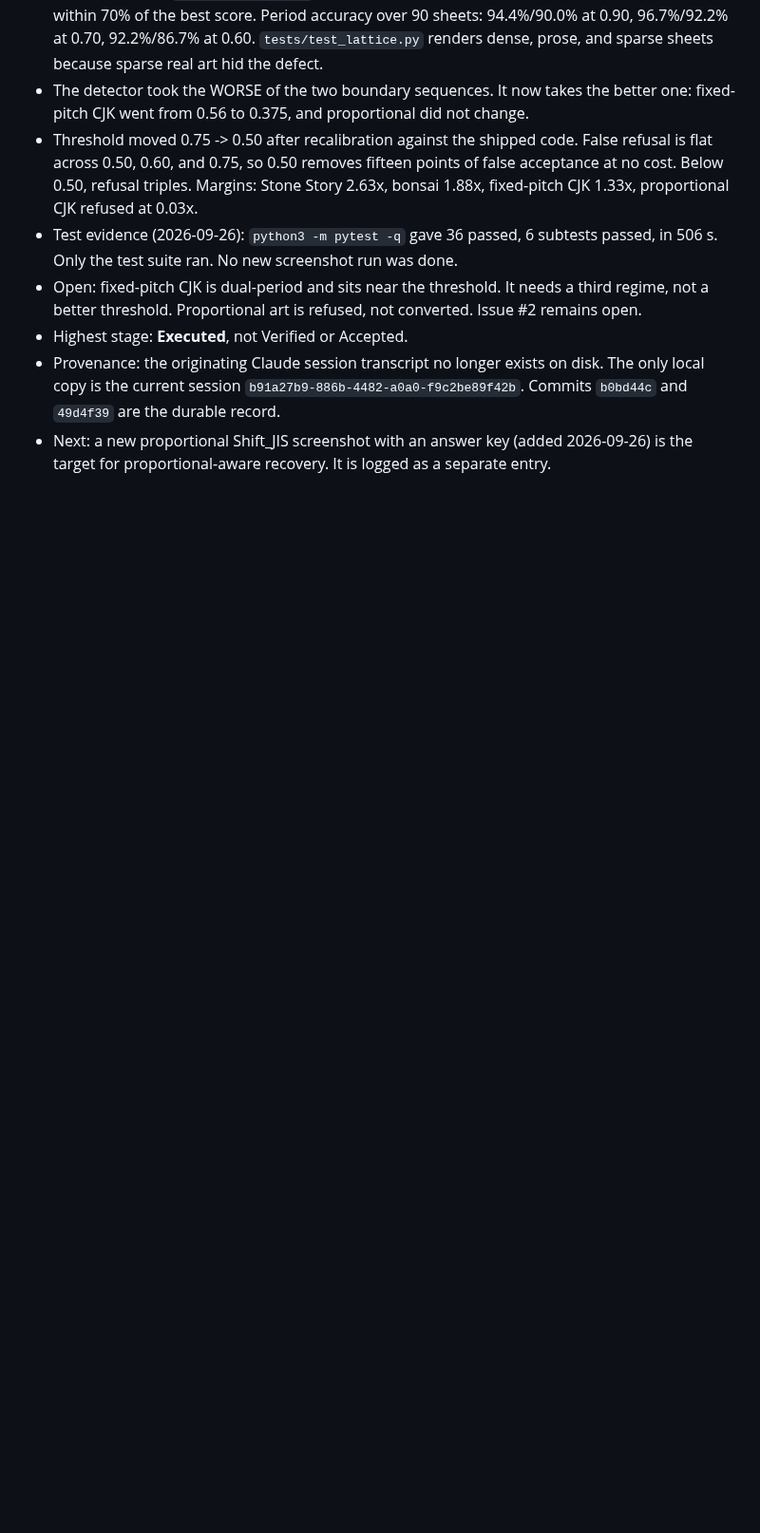
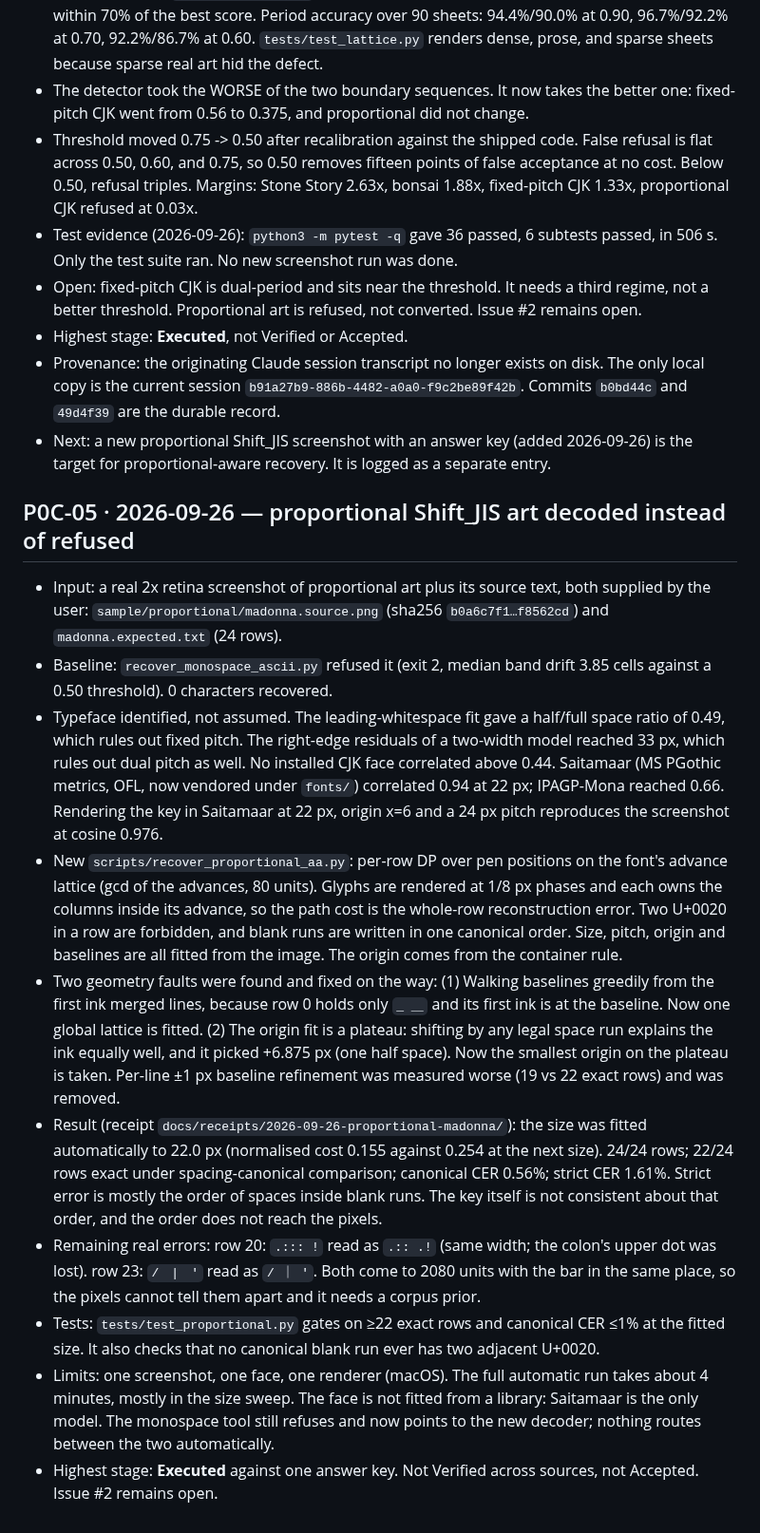
Before and after one commit to rikiyanai/screenshot-of-ascii-art-to-txt-converter, a Markdown page: docs/FAILURE_LOG.md, the part around the change. Shown at 95% size. Rendered like a GitHub page; blank space fills up the shorter version.

```diff
--- a/docs/FAILURE_LOG.md
+++ b/docs/FAILURE_LOG.md
@@ -334,3 +334,57 @@
 - Next: a new proportional Shift_JIS screenshot with an answer key (added
   2026-09-26) is the target for proportional-aware recovery. It is logged as a
   separate entry.
+
+## P0C-05 · 2026-09-26 — proportional Shift_JIS art decoded instead of refused
+
+- Input: a real 2x retina screenshot of proportional art plus its source text,
+  both supplied by the user:
+  `sample/proportional/madonna.source.png` (sha256 `b0a6c7f1…f8562cd`) and
+  `madonna.expected.txt` (24 rows).
+- Baseline: `recover_monospace_ascii.py` refused it (exit 2, median band drift
+  3.85 cells against a 0.50 threshold). 0 characters recovered.
+- Typeface identified, not assumed. The leading-whitespace fit gave a half/full
+  space ratio of 0.49, which rules out fixed pitch. The right-edge residuals of
+  a two-width model reached 33 px, which rules out dual pitch as well. No
+  installed CJK face correlated above 0.44. Saitamaar (MS PGothic metrics, OFL,
+  now vendored under `fonts/`) correlated 0.94 at 22 px; IPAGP-Mona reached
+  0.66. Rendering the key in Saitamaar at 22 px, origin x=6 and a 24 px pitch
+  reproduces the screenshot at cosine 0.976.
+- New `scripts/recover_proportional_aa.py`: per-row DP over pen positions on
+  the font's advance lattice (gcd of the advances, 80 units). Glyphs are
+  rendered at 1/8 px phases and each owns the columns inside its advance, so
+  the path cost is the whole-row reconstruction error. Two U+0020 in a row are
+  forbidden, and blank runs are written in one canonical order. Size, pitch,
+  origin and baselines are all fitted from the image. The origin comes from
+  the container rule.
+- Two geometry faults were found and fixed on the way:
+  (1) Walking baselines greedily from the first ink merged lines, because row 0
+  holds only `_ ＿` and its first ink is at the baseline. Now one global
+  lattice is fitted.
+  (2) The origin fit is a plateau: shifting by any legal space run explains
+  the ink equally well, and it picked +6.875 px (one half space). Now the
+  smallest origin on the plateau is taken.
+  Per-line ±1 px baseline refinement was measured worse (19 vs 22 exact rows)
+  and was removed.
+- Result (receipt `docs/receipts/2026-09-26-proportional-madonna/`): the size
+  was fitted automatically to 22.0 px (normalised cost 0.155 against 0.254 at
+  the next size). 24/24 rows; 22/24 rows exact under spacing-canonical
+  comparison; canonical CER 0.56%; strict CER 1.61%. Strict error is mostly
+  the order of spaces inside blank runs. The key itself is not consistent
+  about that order, and the order does not reach the pixels.
+- Remaining real errors:
+  row 20: `.::: !` read as `.:: .!` (same width; the colon's upper dot was
+  lost).
+  row 23: `/　|　'` read as `/ ｜ '`. Both come to 2080 units with the bar in
+  the same place, so the pixels cannot tell them apart and it needs a
+  corpus prior.
+- Tests: `tests/test_proportional.py` gates on ≥22 exact rows and canonical
+  CER ≤1% at the fitted size. It also checks that no canonical blank run ever
+  has two adjacent U+0020.
+- Limits: one screenshot, one face, one renderer (macOS). The full automatic
+  run takes about 4 minutes, mostly in the size sweep. The face is not fitted
+  from a library: Saitamaar is the only model. The monospace tool still
+  refuses and now points to the new decoder; nothing routes between the two
+  automatically.
+- Highest stage: **Executed** against one answer key. Not Verified across
+  sources, not Accepted. Issue #2 remains open.
```
Also changed, not shown: README.md (+22 -0 lines), docs/DEPENDENCIES.md (+8 -3 lines), docs/receipts/2026-09-26-proportional-madonna/reconstruction.png (added), 13 other files.
